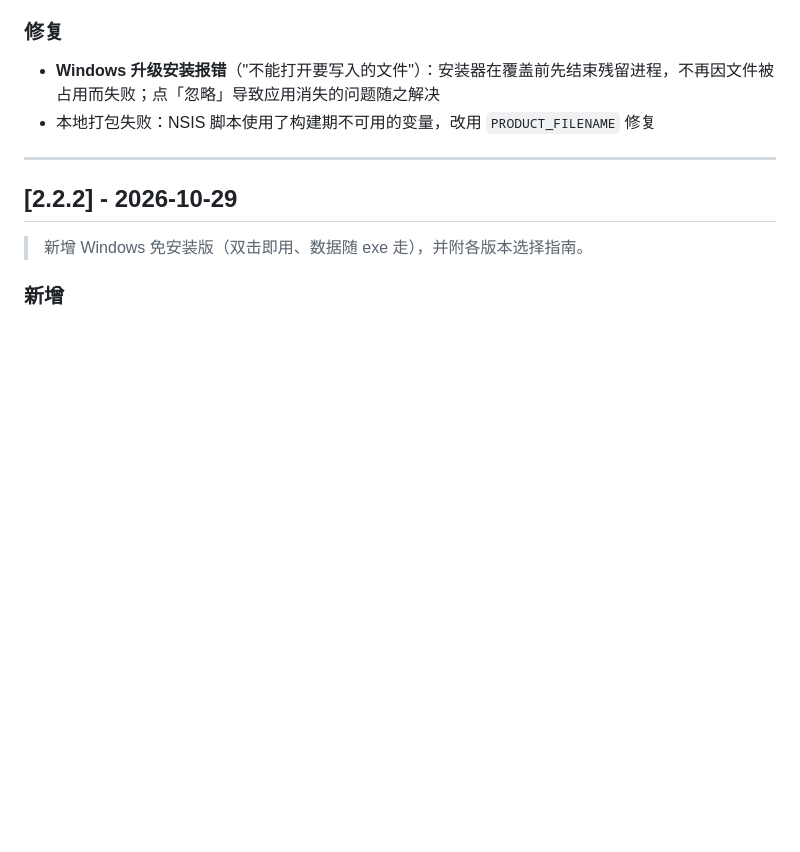
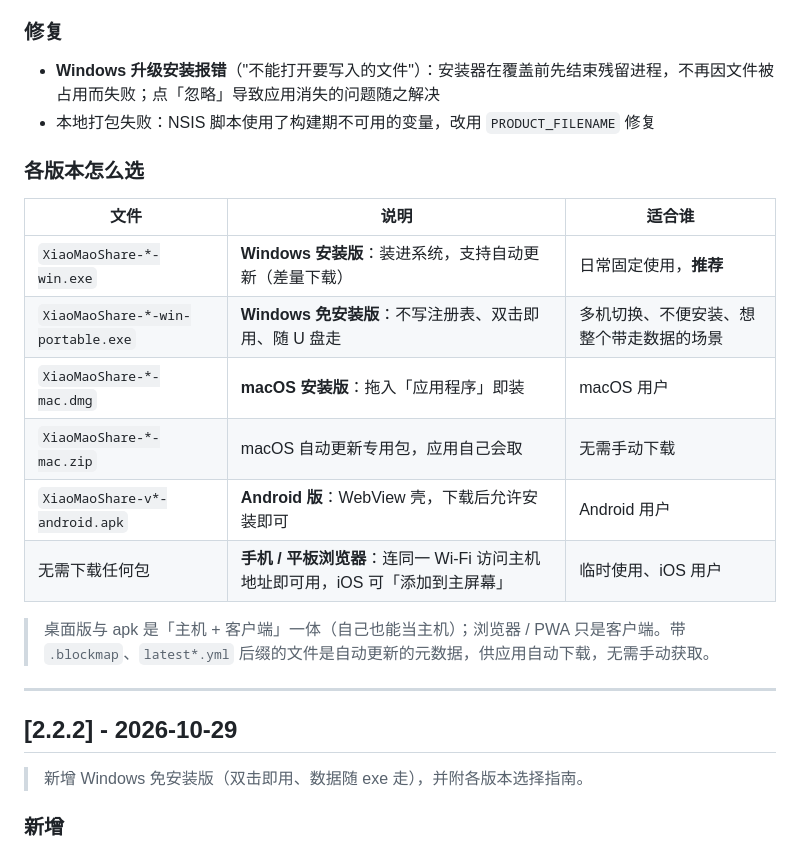
Before and after one commit to xiaomaoJT/XiaoMaoShare, a Markdown page: CHANGELOG.md, the part around the change. Rendered like a GitHub page; blank space fills up the shorter version.

Commit message:
docs(changelog): 2.2.3 补各版本选择指南

```diff
--- a/CHANGELOG.md
+++ b/CHANGELOG.md
@@ -20,6 +20,19 @@
 ### 修复
 - **Windows 升级安装报错**（"不能打开要写入的文件"）：安装器在覆盖前先结束残留进程，不再因文件被占用而失败；点「忽略」导致应用消失的问题随之解决
 - 本地打包失败：NSIS 脚本使用了构建期不可用的变量，改用 `PRODUCT_FILENAME` 修复
+
+### 各版本怎么选
+
+| 文件 | 说明 | 适合谁 |
+|---|---|---|
+| `XiaoMaoShare-*-win.exe` | **Windows 安装版**：装进系统，支持自动更新（差量下载） | 日常固定使用，**推荐** |
+| `XiaoMaoShare-*-win-portable.exe` | **Windows 免安装版**：不写注册表、双击即用、随 U 盘走 | 多机切换、不便安装、想整个带走数据的场景 |
+| `XiaoMaoShare-*-mac.dmg` | **macOS 安装版**：拖入「应用程序」即装 | macOS 用户 |
+| `XiaoMaoShare-*-mac.zip` | macOS 自动更新专用包，应用自己会取 | 无需手动下载 |
+| `XiaoMaoShare-v*-android.apk` | **Android 版**：WebView 壳，下载后允许安装即可 | Android 用户 |
+| 无需下载任何包 | **手机 / 平板浏览器**：连同一 Wi-Fi 访问主机地址即可用，iOS 可「添加到主屏幕」 | 临时使用、iOS 用户 |
+
+> 桌面版与 apk 是「主机 + 客户端」一体（自己也能当主机）；浏览器 / PWA 只是客户端。带 `.blockmap`、`latest*.yml` 后缀的文件是自动更新的元数据，供应用自动下载，无需手动获取。
 
 ---
 
```
